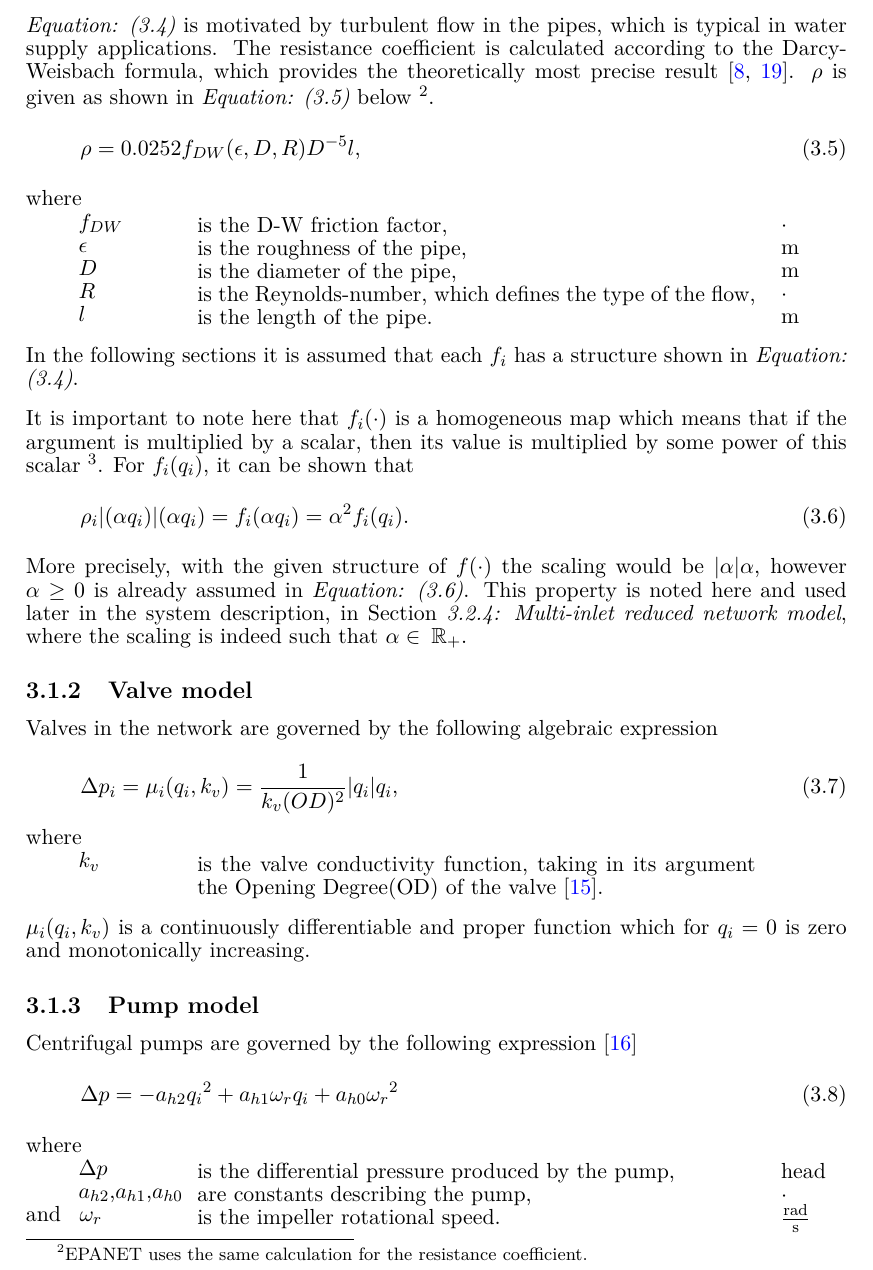
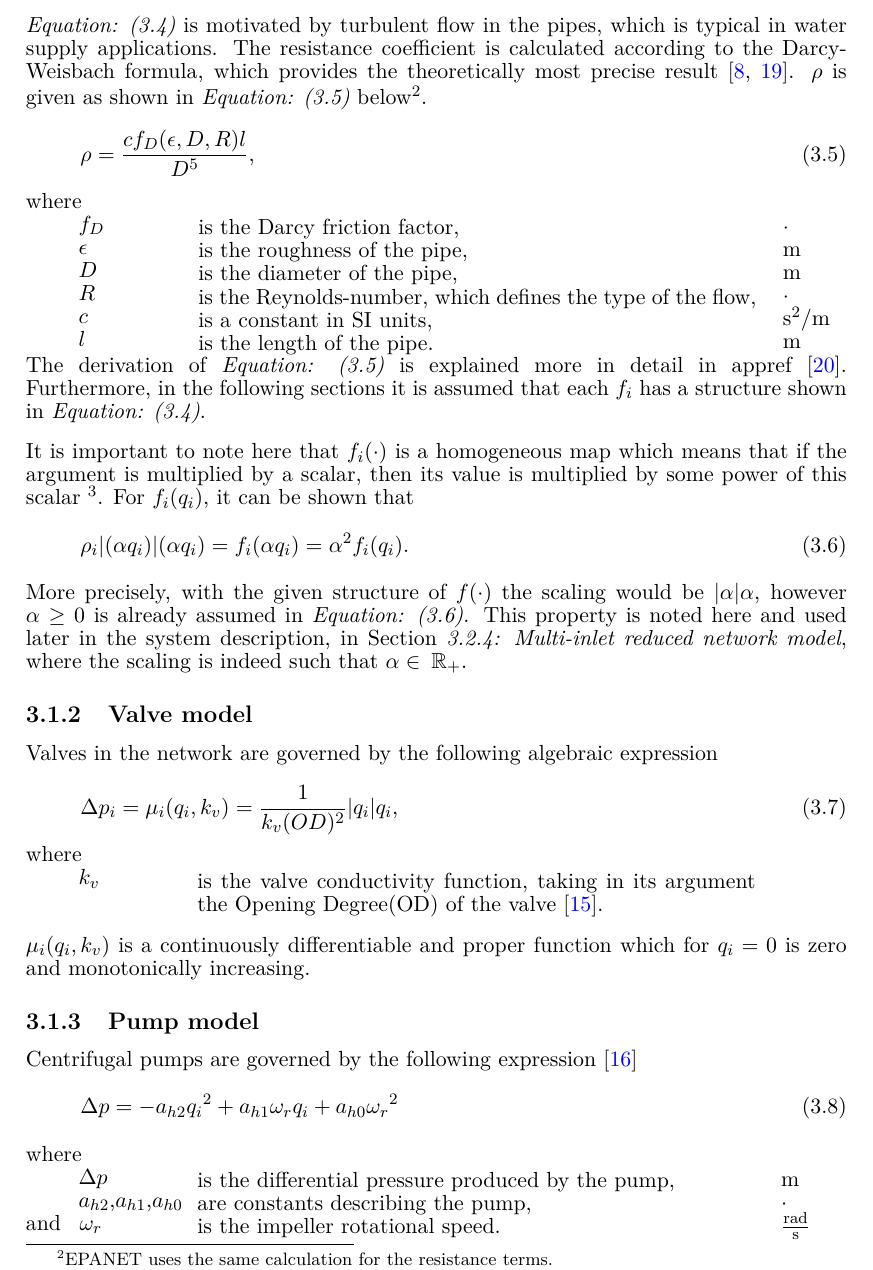
Before and after one commit to csocsidior/Verdo_project, a LaTeX thesis (Gr830.tex, which reads report/requirements/requirements.tex): part of page 26 of 65, cut so that both start at the same text. Compiled offline with pdfLaTeX.

Commit message:
Minor changes

```diff
--- a/report/requirements/requirements.tex
+++ b/report/requirements/requirements.tex
@@ -93,27 +93,29 @@ is the resistance coefficient, the parameter of the pipes.
 \textcolor{White}{te}$\unit{\cdot}$
 \end{minipage}
 
-\eqref{deltap_friction} is motivated by turbulent flow in the pipes, which is typical in water supply applications. The resistance coefficient is calculated according to the Darcy-Weisbach formula, which provides the theoretically most precise result \cite{prahata,agency2016epanet}. $\rho$ is given as shown in \eqref{resistance_coefficient} below \footnote{EPANET uses the same calculation for the resistance coefficient.}.
+\eqref{deltap_friction} is motivated by turbulent flow in the pipes, which is typical in water supply applications. The resistance coefficient is calculated according to the Darcy-Weisbach formula, which provides the theoretically most precise result \cite{prahata,agency2016epanet}. $\rho$ is given as shown in \eqref{resistance_coefficient} below\footnote{EPANET uses the same calculation for the resistance terms.}.
 
 \begin{equation}
   \label{resistance_coefficient}
-  \rho = 0.0252 f_{DW}(\epsilon, D, R)D^{-5}l,
+  \rho = \frac{c f_{D}(\epsilon, D, R)l}{D^{5}},
 \end{equation}
 
  \begin{minipage}[t]{0.20\textwidth}
 where\\
-\hspace*{8mm} $f_{DW}$ \\
+\hspace*{8mm} $f_{D}$ \\
 \hspace*{8mm} $\epsilon$ \\
 \hspace*{8mm} $D$ \\
 \hspace*{8mm} $R$ \\
+\hspace*{8mm} $c$ \\
 \hspace*{8mm} $l$
 \end{minipage}
 \begin{minipage}[t]{0.68\textwidth}
 \vspace*{2mm}
-is the D-W friction factor,  \\
+is the Darcy friction factor,  \\
 is the roughness of the pipe,  \\
 is the diameter of the pipe,  \\
 is the Reynolds-number, which defines the type of the flow,  \\
+is a constant in SI units,  \\
 is the length of the pipe.
 \end{minipage}
 \begin{minipage}[t]{0.10\textwidth}
@@ -122,10 +124,10 @@ is the length of the pipe.
 \textcolor{White}{te}$\unit{m}$\\
 \textcolor{White}{te}$\unit{m}$ \\
 \textcolor{White}{te}$\unit{\cdot}$ \\
+\textcolor{White}{te}$\unit{s^2/m}$ \\
 \textcolor{White}{te}$\unit{m}$
 \end{minipage}
-
-In the following sections it is assumed that each $f_i$ has a structure shown in \eqref{deltap_friction}.
+The derivation of \eqref{resistance_coefficient} is explained more in detail in appref \cite{chen2016sustainable}. Furthermore, in the following sections it is assumed that each $f_i$ has a structure shown in \eqref{deltap_friction}.
 
 It is important to note here that $f_i(\cdot)$ is a homogeneous map which means that if the argument is multiplied by a scalar, then its value is multiplied by some power of this scalar \footnote{$g(\alpha v) = \alpha^k g(v)$}. For $f_i(q_i)$, it can be shown that
 
@@ -183,7 +185,7 @@ is the impeller rotational speed.
 \end{minipage}
 \begin{minipage}[t]{0.10\textwidth}
 \vspace*{2mm}
-\textcolor{White}{te}$\unit{head}$\\
+\textcolor{White}{te}$\unit{m}$\\
 \textcolor{White}{te}$\unit{\cdot}$\\
 \textcolor{White}{te}$\unit{\frac{rad}{s}}$
 \end{minipage}
```
Also changed, not shown: Setup_files/Bibliography.bib (+10 -0 lines).
